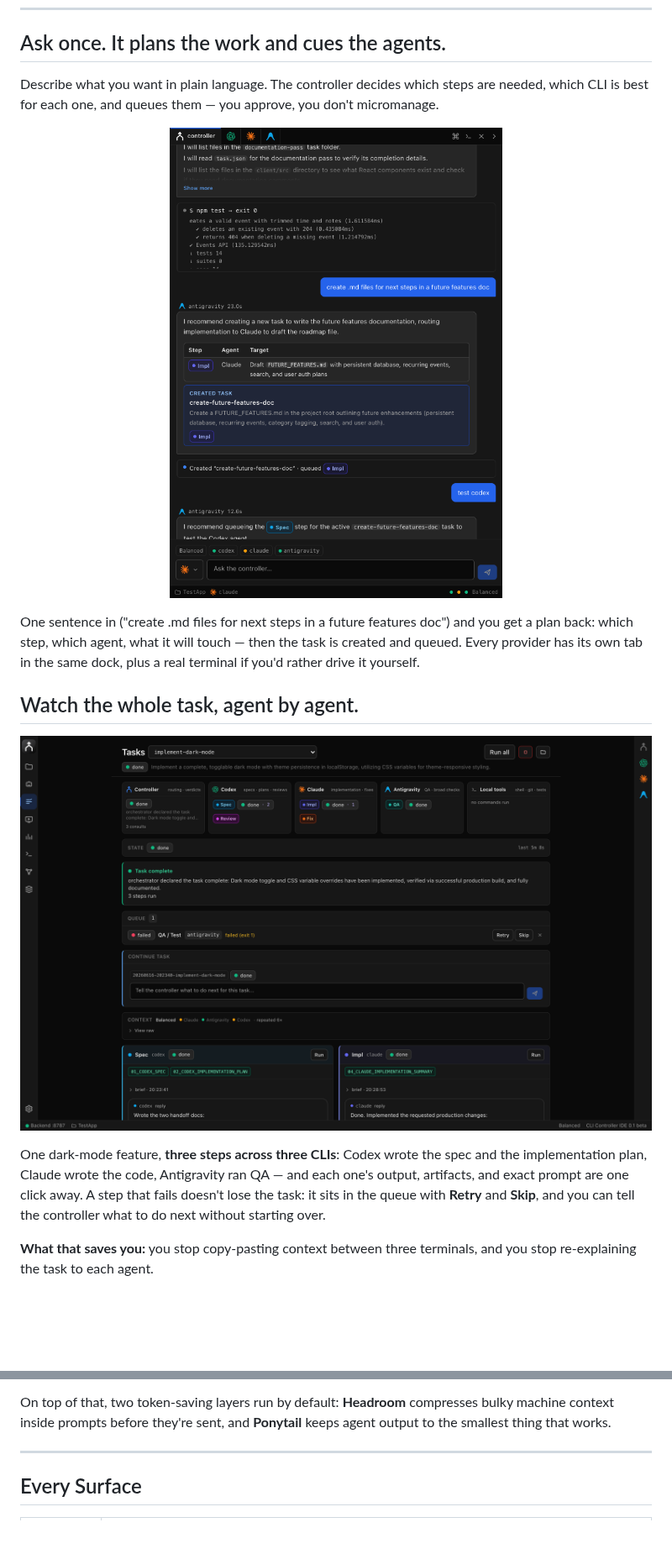
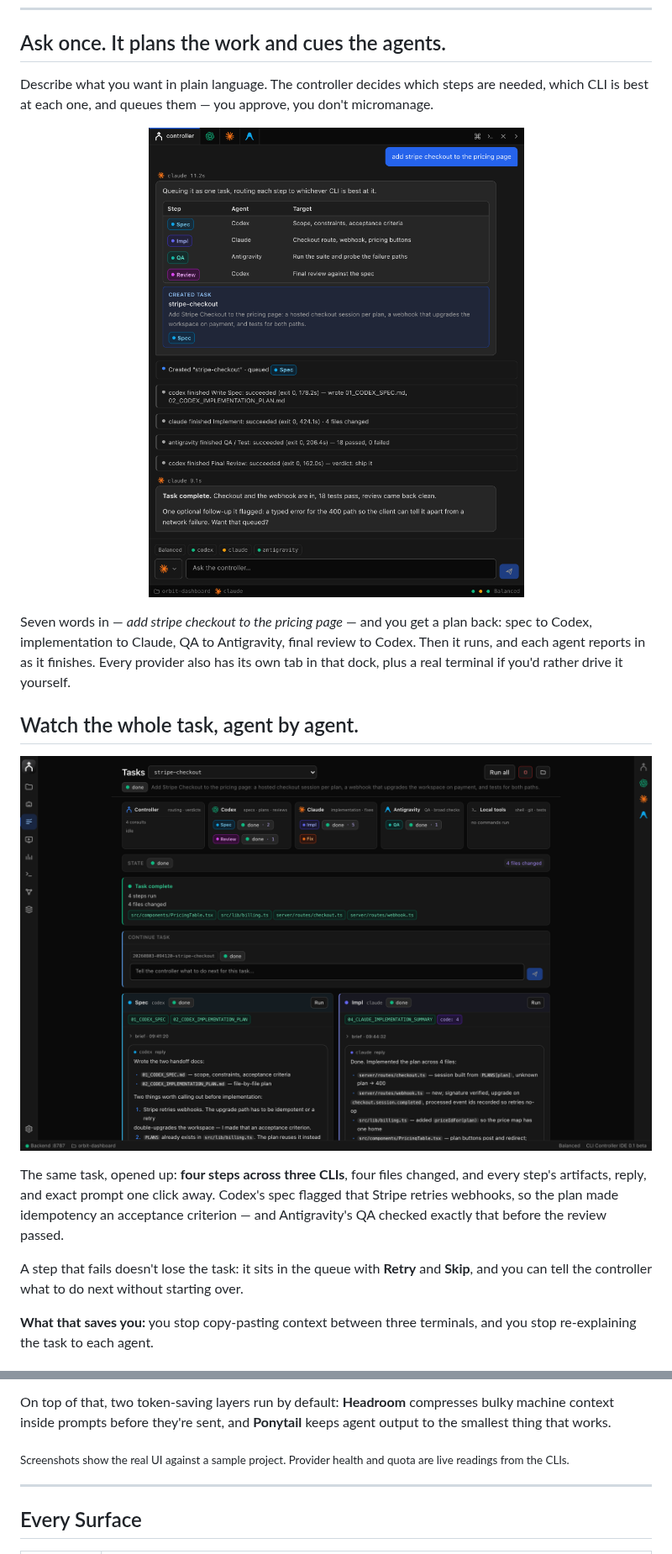
Before and after one commit to CodyChuGit/CLI-Controller, a Markdown page: README.md, 2 parts joined by grey strips. Shown at 84% size. GitHub-like rendering; pictures changed too: docs/assets/controller-chat.png, docs/assets/tasks.png; blank space fills up the shorter version.

```diff
--- a/README.md
+++ b/README.md
@@ -19,17 +19,18 @@ commit. No API keys, no cloud, no eight terminal tabs.
 ## Ask once. It plans the work and cues the agents.
 
 Describe what you want in plain language. The controller decides which steps are
-needed, which CLI is best for each one, and queues them — you approve, you don't
+needed, which CLI is best at each one, and queues them — you approve, you don't
 micromanage.
 
 <p align="center">
-  <img src="docs/assets/controller-chat.png" alt="Controller chat turning a one-line request into a planned, queued task" width="620">
+  <img src="docs/assets/controller-chat.png" alt="Controller chat turning one sentence into a planned, queued, completed task" width="700">
 </p>
 
-One sentence in ("create .md files for next steps in a future features doc") and
-you get a plan back: which step, which agent, what it will touch — then the task
-is created and queued. Every provider has its own tab in the same dock, plus a
-real terminal if you'd rather drive it yourself.
+Seven words in — *add stripe checkout to the pricing page* — and you get a plan
+back: spec to Codex, implementation to Claude, QA to Antigravity, final review
+to Codex. Then it runs, and each agent reports in as it finishes. Every provider
+also has its own tab in that dock, plus a real terminal if you'd rather drive it
+yourself.
 
 ## Watch the whole task, agent by agent.
 
@@ -37,10 +38,12 @@ real terminal if you'd rather drive it yourself.
   <img src="docs/assets/tasks.png" alt="Tasks workbench showing Codex, Claude, and Antigravity lanes on one task" width="900">
 </p>
 
-One dark-mode feature, **three steps across three CLIs**: Codex wrote the spec
-and the implementation plan, Claude wrote the code, Antigravity ran QA — and
-each one's output, artifacts, and exact prompt are one click away. A
-step that fails doesn't lose the task: it sits in the queue with **Retry** and
+The same task, opened up: **four steps across three CLIs**, four files changed,
+and every step's artifacts, reply, and exact prompt one click away. Codex's spec
+flagged that Stripe retries webhooks, so the plan made idempotency an acceptance
+criterion — and Antigravity's QA checked exactly that before the review passed.
+
+A step that fails doesn't lose the task: it sits in the queue with **Retry** and
 **Skip**, and you can tell the controller what to do next without starting over.
 
 **What that saves you:** you stop copy-pasting context between three terminals,
@@ -62,6 +65,9 @@ of stopping.
 On top of that, two token-saving layers run by default: **Headroom** compresses
 bulky machine context inside prompts before they're sent, and **Ponytail** keeps
 agent output to the smallest thing that works.
+
+<sub>Screenshots show the real UI against a sample project. Provider health and
+quota are live readings from the CLIs.</sub>
 
 ---
 
```
Also changed, not shown: docs/assets/usage.png, 3 other files.
